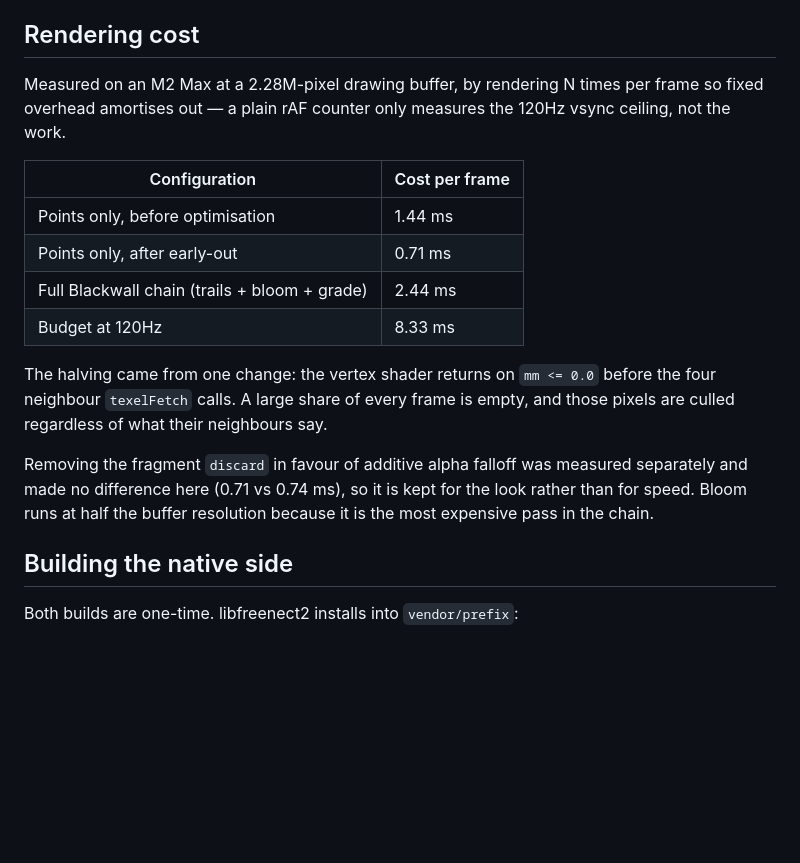
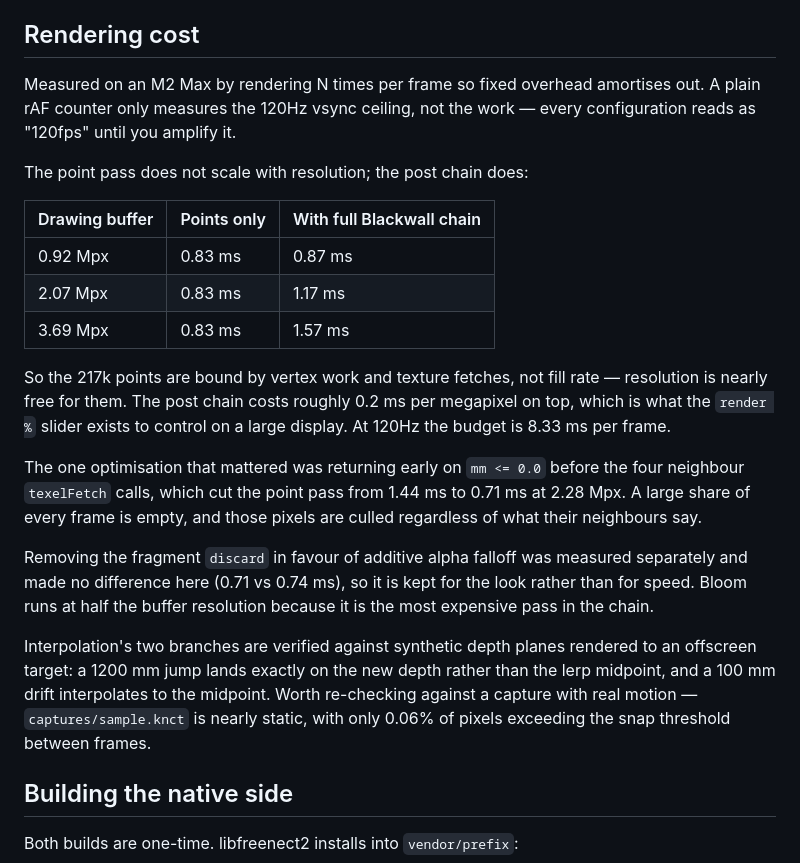
Before and after one commit to kwerdenker/braindance, a Markdown page: README.md, the part around the change. GitHub-like rendering; blank space fills up the shorter version.

Commit message:
Correct the rendering cost table with resolution scaling
The previous numbers were a single unscoped data point. Measuring across buffer
sizes shows the point pass is flat at 0.83ms from 0.92 to 3.69 Mpx - it is bound
by vertex work and texture fetches, not fill rate - while the post chain costs
roughly 0.2ms per megapixel. Also records that interpolation's snap and blend
branches are verified against synthetic depth planes, and that the bundled
capture is too static to exercise the snap threshold.

```diff
--- a/README.md
+++ b/README.md
@@ -73,25 +73,38 @@ next arrives. Two details make this an improvement rather than a regression:
 
 ## Rendering cost
 
-Measured on an M2 Max at a 2.28M-pixel drawing buffer, by rendering N times per
-frame so fixed overhead amortises out — a plain rAF counter only measures the
-120Hz vsync ceiling, not the work.
+Measured on an M2 Max by rendering N times per frame so fixed overhead amortises
+out. A plain rAF counter only measures the 120Hz vsync ceiling, not the work —
+every configuration reads as "120fps" until you amplify it.
 
-| Configuration | Cost per frame |
-| --- | --- |
-| Points only, before optimisation | 1.44 ms |
-| Points only, after early-out | 0.71 ms |
-| Full Blackwall chain (trails + bloom + grade) | 2.44 ms |
-| Budget at 120Hz | 8.33 ms |
+The point pass does not scale with resolution; the post chain does:
 
-The halving came from one change: the vertex shader returns on `mm <= 0.0` before
-the four neighbour `texelFetch` calls. A large share of every frame is empty, and
-those pixels are culled regardless of what their neighbours say.
+| Drawing buffer | Points only | With full Blackwall chain |
+| --- | --- | --- |
+| 0.92 Mpx | 0.83 ms | 0.87 ms |
+| 2.07 Mpx | 0.83 ms | 1.17 ms |
+| 3.69 Mpx | 0.83 ms | 1.57 ms |
+
+So the 217k points are bound by vertex work and texture fetches, not fill rate —
+resolution is nearly free for them. The post chain costs roughly 0.2 ms per
+megapixel on top, which is what the `render %` slider exists to control on a large
+display. At 120Hz the budget is 8.33 ms per frame.
+
+The one optimisation that mattered was returning early on `mm <= 0.0` before the
+four neighbour `texelFetch` calls, which cut the point pass from 1.44 ms to
+0.71 ms at 2.28 Mpx. A large share of every frame is empty, and those pixels are
+culled regardless of what their neighbours say.
 
 Removing the fragment `discard` in favour of additive alpha falloff was measured
 separately and made no difference here (0.71 vs 0.74 ms), so it is kept for the
 look rather than for speed. Bloom runs at half the buffer resolution because it is
 the most expensive pass in the chain.
+
+Interpolation's two branches are verified against synthetic depth planes rendered
+to an offscreen target: a 1200 mm jump lands exactly on the new depth rather than
+the lerp midpoint, and a 100 mm drift interpolates to the midpoint. Worth
+re-checking against a capture with real motion — `captures/sample.knct` is nearly
+static, with only 0.06% of pixels exceeding the snap threshold between frames.
 
 ## Building the native side
 
```
